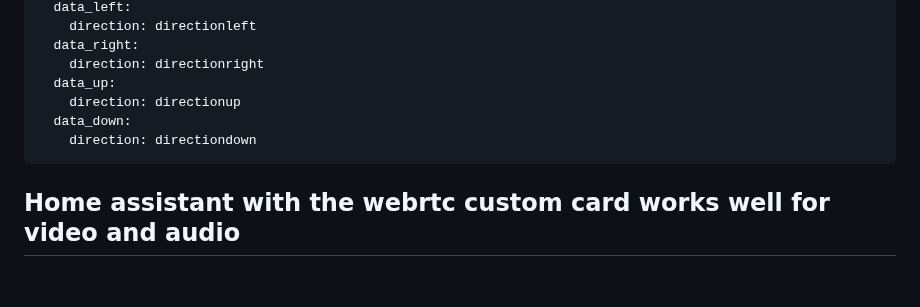
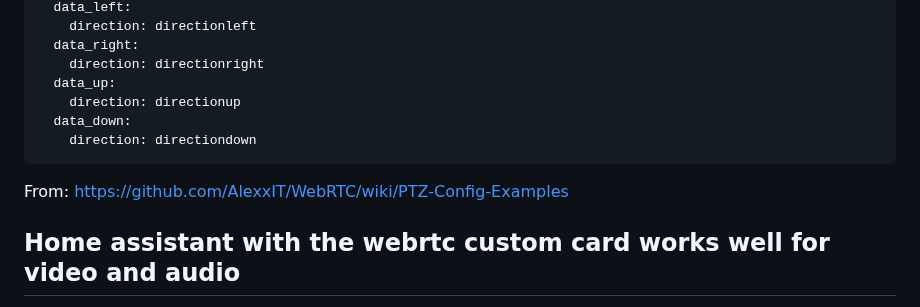
Before and after one commit to jphein/anyka3918-gc1084-camera, a Markdown page: README.md, the part around the change. Rendered like a GitHub page; blank space fills up the shorter version.

````diff
--- a/README.md
+++ b/README.md
@@ -117,6 +117,8 @@ ptz:
   data_down:
     direction: directiondown
 ```
+From: https://github.com/AlexxIT/WebRTC/wiki/PTZ-Config-Examples
+
 ## Home assistant with the webrtc custom card works well for video and audio
 What works
 * Fullscreen
````
